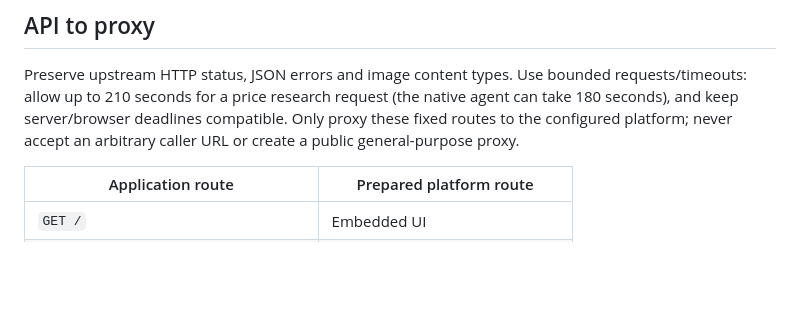
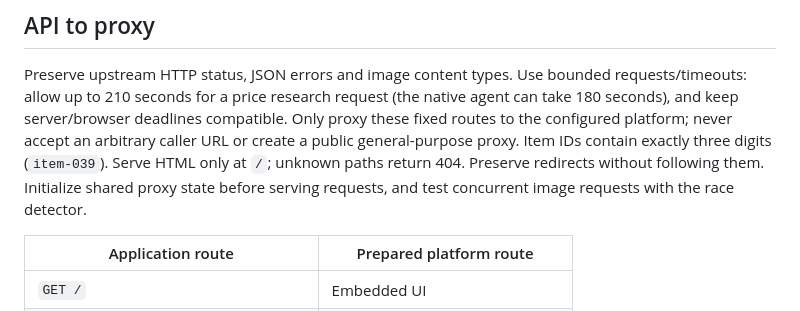
Before and after one commit to fjcloud/go-app-template, a Markdown page: APP_CONTRACT.md, the part around the change. Drawn GitHub-style; blank space fills up the shorter version.

Commit message:
Define strict proxy behavior and wait for first Argo CD startup

```diff
--- a/APP_CONTRACT.md
+++ b/APP_CONTRACT.md
@@ -64,6 +64,10 @@ requests/timeouts: allow up to 210 seconds for a price research request (the
 native agent can take 180 seconds), and keep server/browser deadlines compatible.
 Only proxy these fixed routes to the configured platform;
 never accept an arbitrary caller URL or create a public general-purpose proxy.
+Item IDs contain exactly three digits (`item-039`). Serve HTML only at `/`;
+unknown paths return 404. Preserve redirects without following them. Initialize
+shared proxy state before serving requests, and test concurrent image requests
+with the race detector.
 
 | Application route | Prepared platform route |
 | --- | --- |
```
Also changed, not shown: AGENTS.md (+1 -1 lines).
